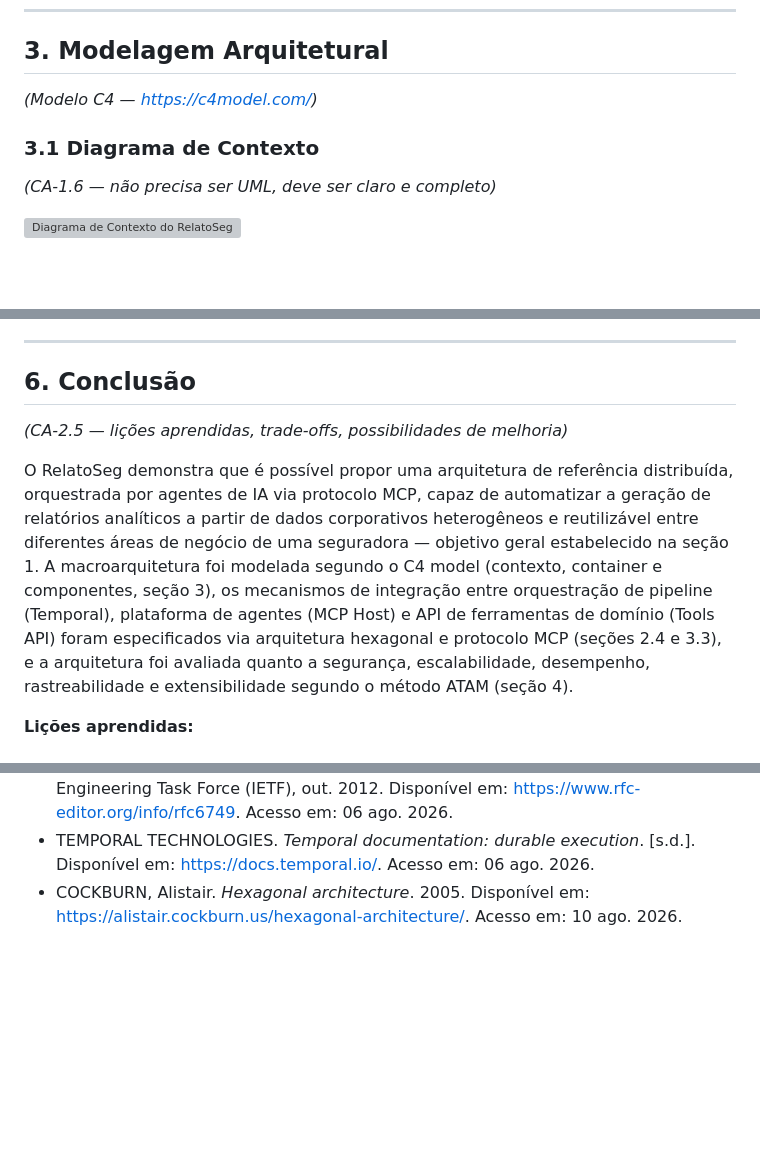
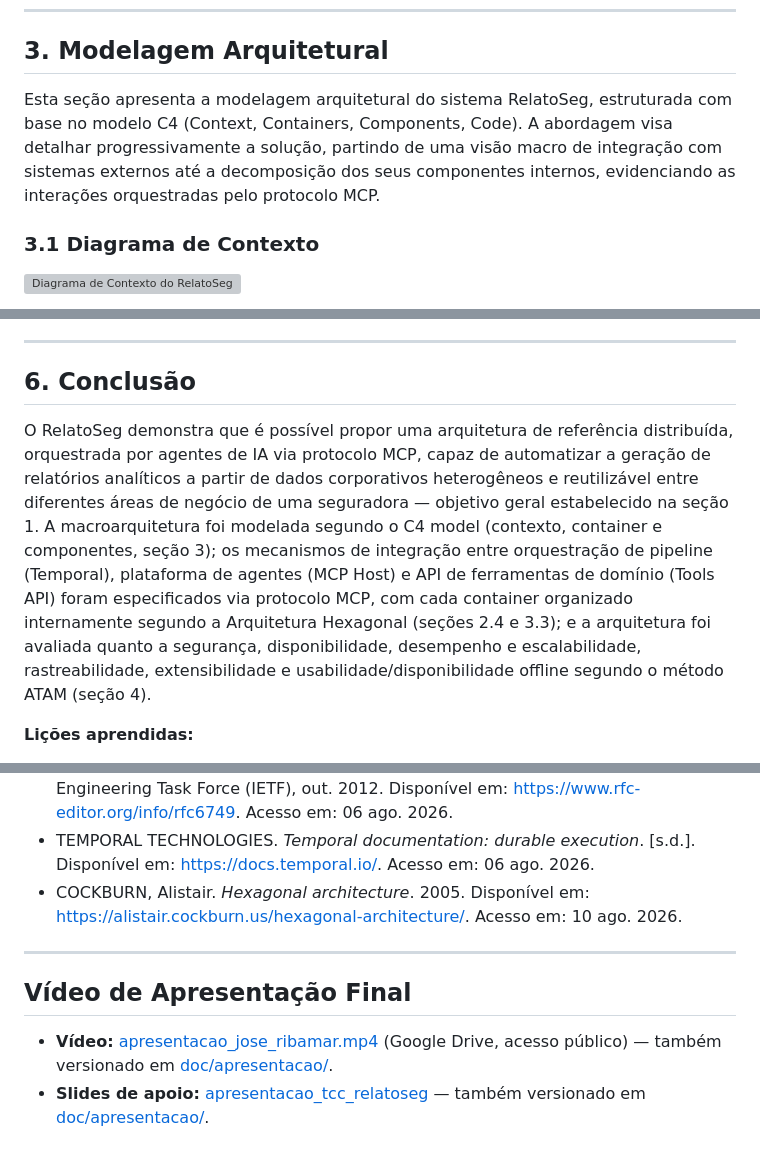
Before and after one commit to bacelarnetto/tcc-puc-minas-arquitetura-software, a Markdown page: doc/relatorio/relatorio_tecnico.md, 3 parts joined by grey strips. GitHub-like rendering; blank space fills up the shorter version; grey boxes are pictures that could not be loaded.

Commit message:
apresentacao

```diff
--- a/doc/relatorio/relatorio_tecnico.md
+++ b/doc/relatorio/relatorio_tecnico.md
@@ -152,10 +151,9 @@ Os mecanismos arquiteturais representam as decisões de design e escolhas tecnol
 
 ## 3. Modelagem Arquitetural
 
-*(Modelo C4 — https://c4model.com/)*
+Esta seção apresenta a modelagem arquitetural do sistema RelatoSeg, estruturada com base no modelo C4 (Context, Containers, Components, Code). A abordagem visa detalhar progressivamente a solução, partindo de uma visão macro de integração com sistemas externos até a decomposição dos seus componentes internos, evidenciando as interações orquestradas pelo protocolo MCP.
 
 ### 3.1 Diagrama de Contexto
-*(CA-1.6 — não precisa ser UML, deve ser claro e completo)*
 
 ![Diagrama de Contexto do RelatoSeg](diagramas/3.1-contexto.png)
 
@@ -626,9 +618,8 @@ Os riscos identificados ao longo da avaliação ATAM (seção 4.3) que extrapola
 ---
 
 ## 6. Conclusão
-*(CA-2.5 — lições aprendidas, trade-offs, possibilidades de melhoria)*
 
-O RelatoSeg demonstra que é possível propor uma arquitetura de referência distribuída, orquestrada por agentes de IA via protocolo MCP, capaz de automatizar a geração de relatórios analíticos a partir de dados corporativos heterogêneos e reutilizável entre diferentes áreas de negócio de uma seguradora — objetivo geral estabelecido na seção 1. A macroarquitetura foi modelada segundo o C4 model (contexto, container e componentes, seção 3), os mecanismos de integração entre orquestração de pipeline (Temporal), plataforma de agentes (MCP Host) e API de ferramentas de domínio (Tools API) foram especificados via arquitetura hexagonal e protocolo MCP (seções 2.4 e 3.3), e a arquitetura foi avaliada quanto a segurança, escalabilidade, desempenho, rastreabilidade e extensibilidade segundo o método ATAM (seção 4).
+O RelatoSeg demonstra que é possível propor uma arquitetura de referência distribuída, orquestrada por agentes de IA via protocolo MCP, capaz de automatizar a geração de relatórios analíticos a partir de dados corporativos heterogêneos e reutilizável entre diferentes áreas de negócio de uma seguradora — objetivo geral estabelecido na seção 1. A macroarquitetura foi modelada segundo o C4 model (contexto, container e componentes, seção 3); os mecanismos de integração entre orquestração de pipeline (Temporal), plataforma de agentes (MCP Host) e API de ferramentas de domínio (Tools API) foram especificados via protocolo MCP, com cada container organizado internamente segundo a Arquitetura Hexagonal (seções 2.4 e 3.3); e a arquitetura foi avaliada quanto a segurança, disponibilidade, desempenho e escalabilidade, rastreabilidade, extensibilidade e usabilidade/disponibilidade offline segundo o método ATAM (seção 4).
 
 **Lições aprendidas:**
 
@@ -652,3 +641,9 @@ Como possibilidades de continuidade futura, além das já registradas na Avalia
 - HARDT, Dick (ed.). *The OAuth 2.0 Authorization Framework (RFC 6749)*. Internet Engineering Task Force (IETF), out. 2012. Disponível em: https://www.rfc-editor.org/info/rfc6749. Acesso em: 06 ago. 2026.
 - TEMPORAL TECHNOLOGIES. *Temporal documentation: durable execution*. [s.d.]. Disponível em: https://docs.temporal.io/. Acesso em: 06 ago. 2026.
 - COCKBURN, Alistair. *Hexagonal architecture*. 2005. Disponível em: https://alistair.cockburn.us/hexagonal-architecture/. Acesso em: 10 ago. 2026.
+
+---
+
+## Vídeo de Apresentação Final
+- **Vídeo:** [apresentacao_jose_ribamar.mp4](https://drive.google.com/file/d/1wueXiD9v3bTnmqFdqe07vnkSS-Lw0Ubt/view) (Google Drive, acesso público) — também versionado em [doc/apresentacao/](https://github.com/bacelarnetto/tcc-puc-minas-arquitetura-software/blob/main/doc/apresentacao/apresentacao_jose_ribamar.mp4).
+- **Slides de apoio:** [apresentacao_tcc_relatoseg](https://docs.google.com/presentation/d/1ZDmiCYIqu-REYTAPGVz5oGSv_q14boo6BFqBhST_djU/edit?usp=sharing) — também versionado em [doc/apresentacao/](https://github.com/bacelarnetto/tcc-puc-minas-arquitetura-software/blob/main/doc/apresentacao/apresentacao_tcc_relatoseg.pptx).
```
Also changed, not shown: other parts of doc/relatorio/relatorio_tecnico.md (+3 -12 lines).
